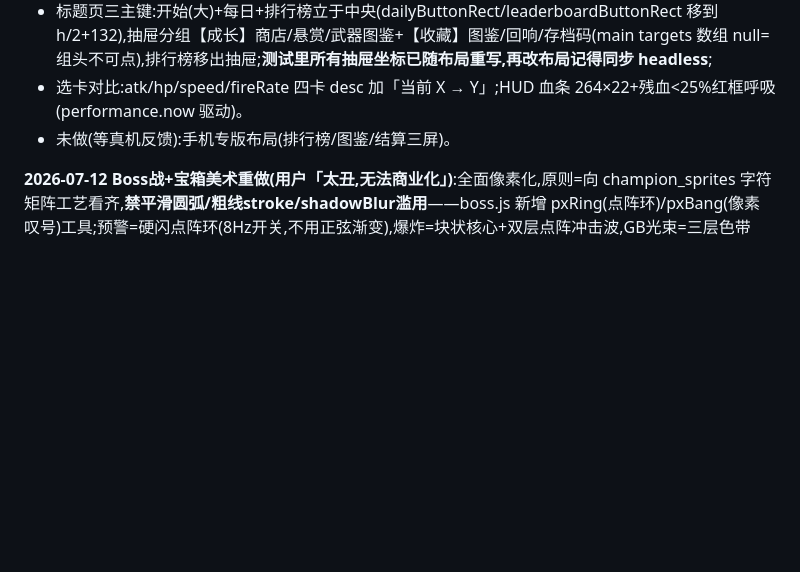
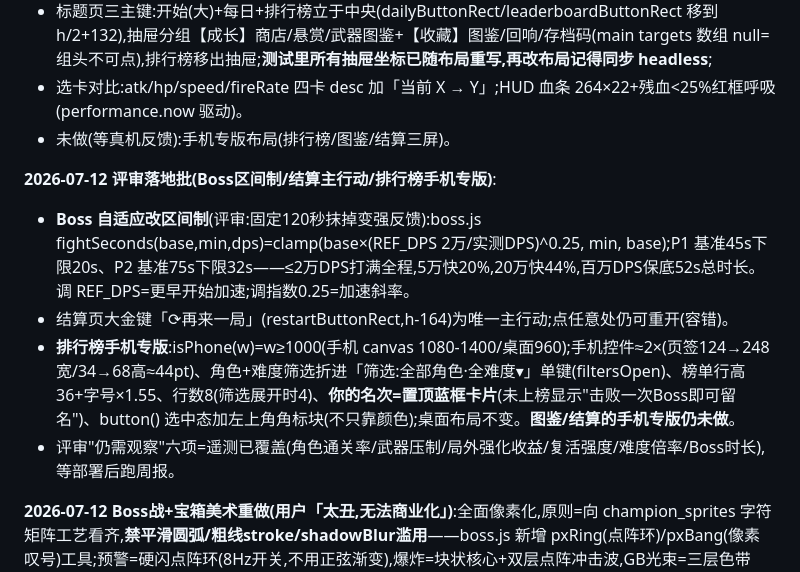
Before and after one commit to yeyingying/sans-game, a Markdown page: 交接总结.md, the part around the change. Drawn GitHub-style; blank space fills up the shorter version.

Commit message:
交接文档:评审落地批记录
Co-Authored-By: Claude Fable 5 <noreply@anthropic.com>

```diff
--- a/交接总结.md
+++ b/交接总结.md
@@ -183,6 +183,12 @@
 - 选卡对比:atk/hp/speed/fireRate 四卡 desc 加「当前 X → Y」;HUD 血条 264×22+残血<25%红框呼吸(performance.now 驱动)。
 - 未做(等真机反馈):手机专版布局(排行榜/图鉴/结算三屏)。
 
+**2026-07-12 评审落地批(Boss区间制/结算主行动/排行榜手机专版)**:
+- **Boss 自适应改区间制**(评审:固定120秒抹掉变强反馈):boss.js fightSeconds(base,min,dps)=clamp(base×(REF_DPS 2万/实测DPS)^0.25, min, base);P1 基准45s下限20s、P2 基准75s下限32s——≤2万DPS打满全程,5万快20%,20万快44%,百万DPS保底52s总时长。调 REF_DPS=更早开始加速;调指数0.25=加速斜率。
+- 结算页大金键「⟳再来一局」(restartButtonRect,h-164)为唯一主行动;点任意处仍可重开(容错)。
+- **排行榜手机专版**:isPhone(w)=w≥1000(手机 canvas 1080-1400/桌面960);手机控件≈2×(页签124→248宽/34→68高≈44pt)、角色+难度筛选折进「筛选:全部角色·全难度▾」单键(filtersOpen)、榜单行高36+字号×1.55、行数8(筛选展开时4)、**你的名次=置顶蓝框卡片**(未上榜显示"击败一次Boss即可留名")、button() 选中态加左上角角标块(不只靠颜色);桌面布局不变。**图鉴/结算的手机专版仍未做**。
+- 评审"仍需观察"六项=遥测已覆盖(角色通关率/武器压制/局外强化收益/复活强度/难度倍率/Boss时长),等部署后跑周报。
+
 **2026-07-12 Boss战+宝箱美术重做(用户「太丑,无法商业化」)**:全面像素化,原则=向 champion_sprites 字符矩阵工艺看齐,**禁平滑圆弧/粗线stroke/shadowBlur滥用**——boss.js 新增 pxRing(点阵环)/pxBang(像素叹号)工具;预警=硬闪点阵环(8Hz开关,不用正弦渐变),爆炸=块状核心+双层点阵冲击波,GB光束=三层色带+4px阶梯脉宽+边缘抖点,充能=阶梯放大菱形,冲刺残影=drawBossBody幽灵,血条=白框+分段刻度+高光行;main.js 新增 buildPx(字符矩阵→canvas)+CHEST_LID/CHEST_BASE 宝箱贴图(22×7/22×9,金箍木箱锁孔),开箱=盖子飞脱+点阵光柱+踏格旋转太阳芒(1/48圈步进),喷泉方块贴像素网格,卡片双层像素框+硬投影;战场小宝箱同贴图。**顺手修复 ?chest 调试入口**(openChest 被后续 state="playing" 覆盖,移到状态设置之后)。已用 Chrome 实测截图验收。再改美术记得:同一原则,先截图后交付。
 
 后续候选:
```
